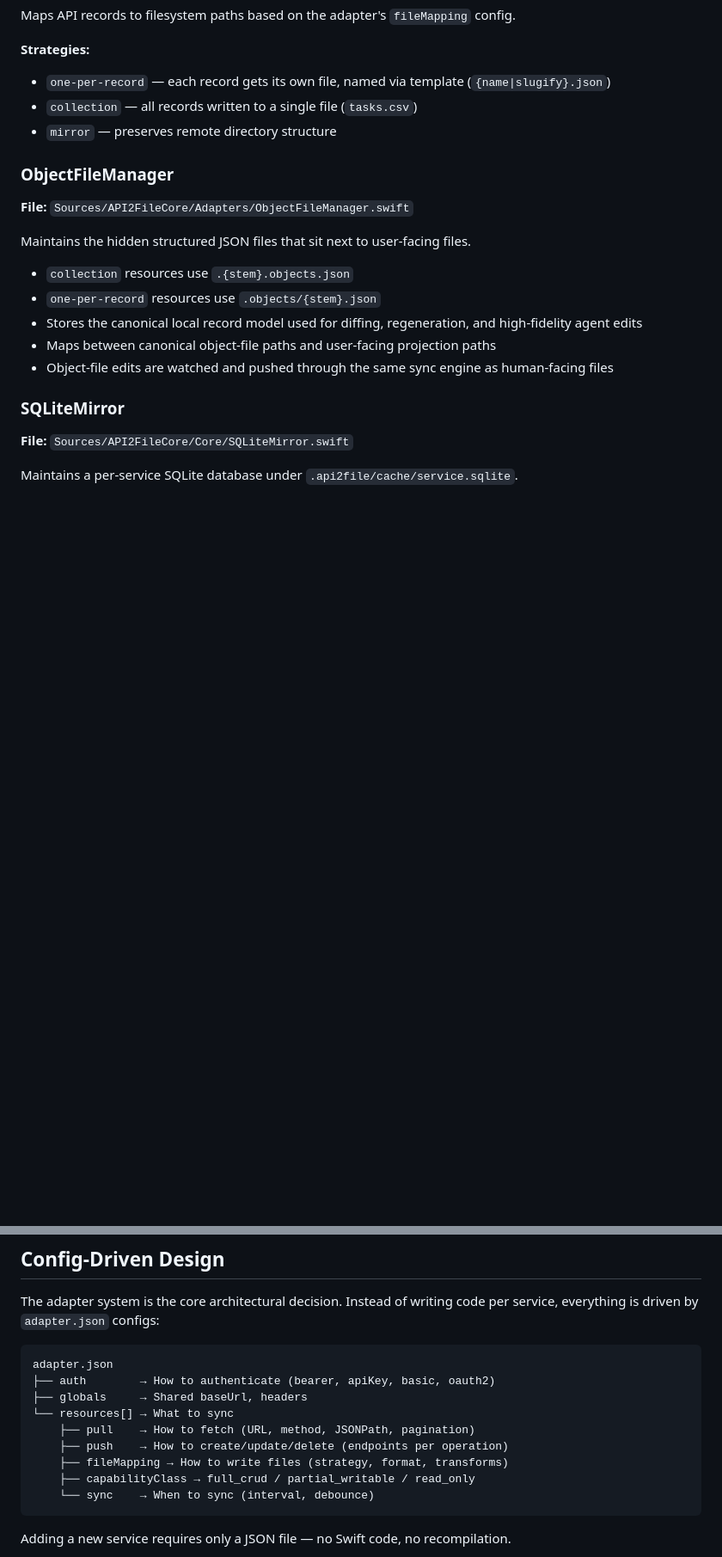
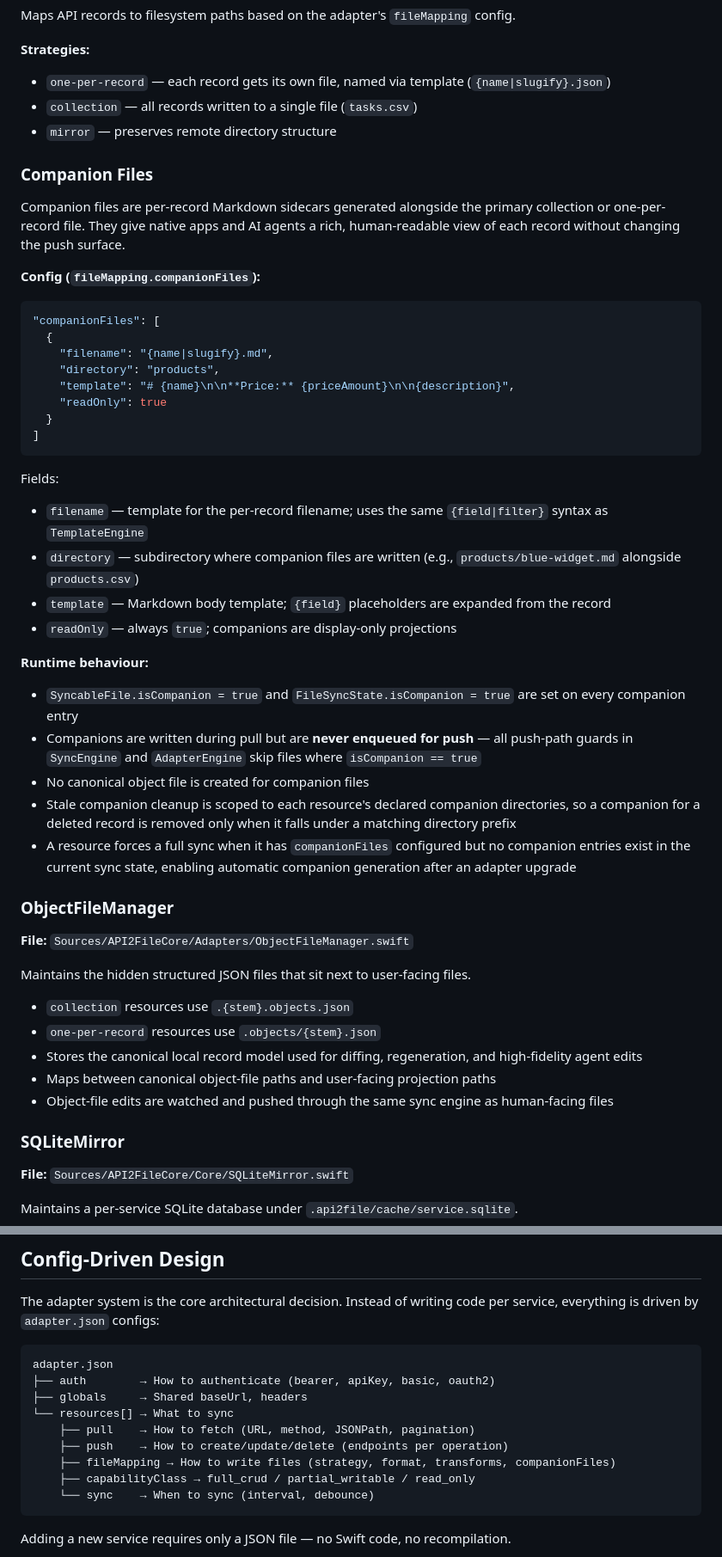
Before and after one commit to shayke-cohen/API2File, a Markdown page: ARCHITECTURE.md, 2 parts joined by grey strips. Shown at 86% size. GitHub-like rendering; blank space fills up the shorter version.

Commit message:
docs: document companion files feature in ARCHITECTURE and SPEC
Co-Authored-By: Claude Sonnet 4.6 <noreply@anthropic.com>

````diff
--- a/ARCHITECTURE.md
+++ b/ARCHITECTURE.md
@@ -210,6 +210,38 @@ Maps API records to filesystem paths based on the adapter's `fileMapping` config
 - `collection` — all records written to a single file (`tasks.csv`)
 - `mirror` — preserves remote directory structure
 
+### Companion Files
+
+Companion files are per-record Markdown sidecars generated alongside the primary collection or one-per-record file. They give native apps and AI agents a rich, human-readable view of each record without changing the push surface.
+
+**Config (`fileMapping.companionFiles`):**
+
+```json
+"companionFiles": [
+  {
+    "filename": "{name|slugify}.md",
+    "directory": "products",
+    "template": "# {name}\n\n**Price:** {priceAmount}\n\n{description}",
+    "readOnly": true
+  }
+]
+```
+
+Fields:
+
+- `filename` — template for the per-record filename; uses the same `{field|filter}` syntax as `TemplateEngine`
+- `directory` — subdirectory where companion files are written (e.g., `products/blue-widget.md` alongside `products.csv`)
+- `template` — Markdown body template; `{field}` placeholders are expanded from the record
+- `readOnly` — always `true`; companions are display-only projections
+
+**Runtime behaviour:**
+
+- `SyncableFile.isCompanion = true` and `FileSyncState.isCompanion = true` are set on every companion entry
+- Companions are written during pull but are **never enqueued for push** — all push-path guards in `SyncEngine` and `AdapterEngine` skip files where `isCompanion == true`
+- No canonical object file is created for companion files
+- Stale companion cleanup is scoped to each resource's declared companion directories, so a companion for a deleted record is removed only when it falls under a matching directory prefix
+- A resource forces a full sync when it has `companionFiles` configured but no companion entries exist in the current sync state, enabling automatic companion generation after an adapter upgrade
+
 ### ObjectFileManager
 
 **File:** `Sources/API2FileCore/Adapters/ObjectFileManager.swift`
@@ -413,7 +455,7 @@ adapter.json
 └── resources[] → What to sync
     ├── pull    → How to fetch (URL, method, JSONPath, pagination)
     ├── push    → How to create/update/delete (endpoints per operation)
-    ├── fileMapping → How to write files (strategy, format, transforms)
+    ├── fileMapping → How to write files (strategy, format, transforms, companionFiles)
     ├── capabilityClass → full_crud / partial_writable / read_only
     └── sync    → When to sync (interval, debounce)
 ```
````
Also changed, not shown: other parts of ARCHITECTURE.md (+11 -1 lines), SPEC.md (+22 -2 lines).
